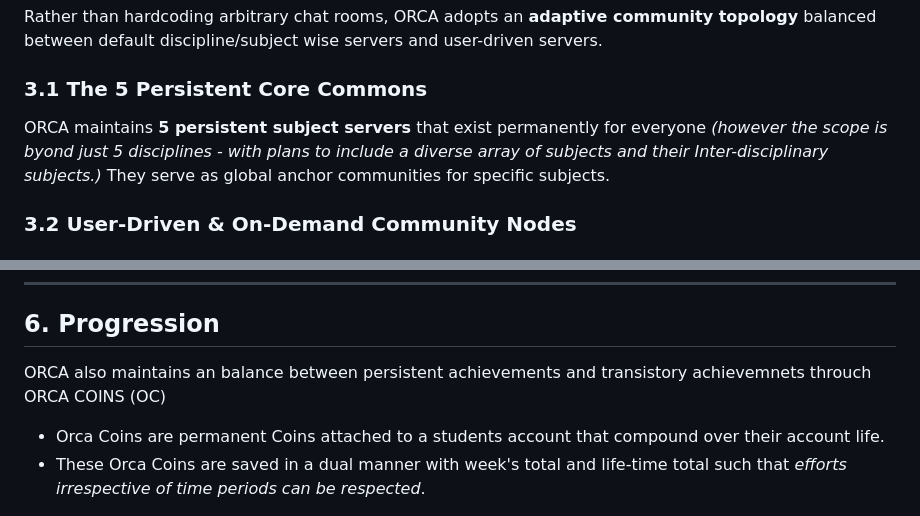
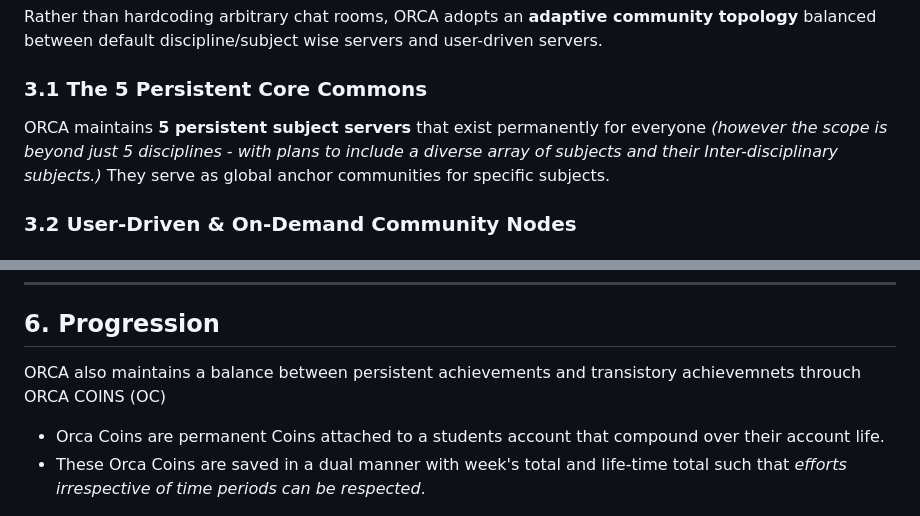
Before and after one commit to WhatAMonster/ORCA, a Markdown page: README.md, 2 parts joined by grey strips. GitHub-like rendering.

Commit message:
fixing typos

```diff
--- a/README.md
+++ b/README.md
@@ -63,7 +63,7 @@ Global leaderboards often demotivate learners: when a student is ranked `#293828
 Rather than hardcoding arbitrary chat rooms, ORCA adopts an **adaptive community topology** balanced between default discipline/subject wise servers and user-driven servers.
 
 ### 3.1 The 5 Persistent Core Commons
-ORCA maintains **5 persistent subject servers** that exist permanently for everyone *(however the scope is byond just 5 disciplines - with plans to include a diverse array of subjects and their Inter-disciplinary subjects.)*
+ORCA maintains **5 persistent subject servers** that exist permanently for everyone *(however the scope is beyond just 5 disciplines - with plans to include a diverse array of subjects and their Inter-disciplinary subjects.)*
 They serve as global anchor communities for specific subjects.
 
 ### 3.2 User-Driven & On-Demand Community Nodes
@@ -108,7 +108,7 @@ Building a community for students demands uncompromising standards of safety, pr
 
 ## 6. Progression
 
-ORCA also maintains an balance between persistent achievements and transistory achievemnets throuch ORCA COINS (OC)
+ORCA also maintains a balance between persistent achievements and transistory achievemnets throuch ORCA COINS (OC)
 
 - Orca Coins are permanent Coins attached to a students account that compound over their account life.
 - These Orca Coins are saved in a dual manner with week's total and life-time total such that *efforts irrespective of time periods can be respected*.
```
